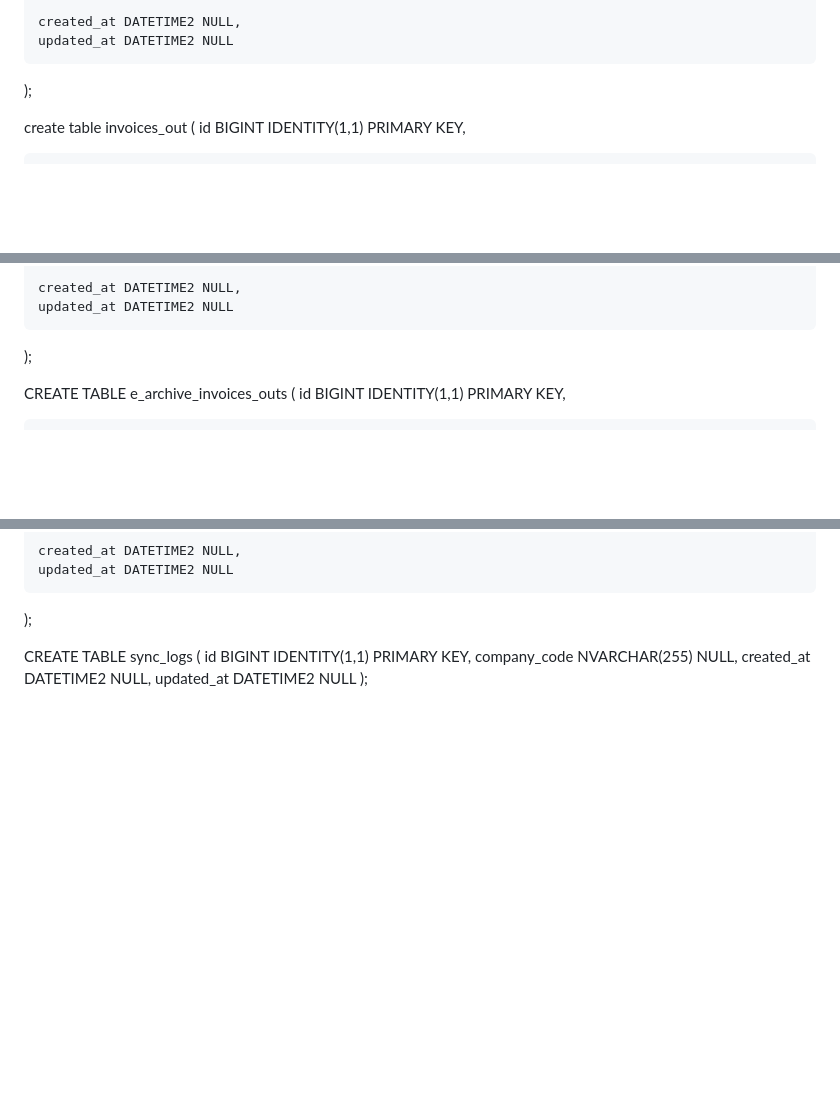
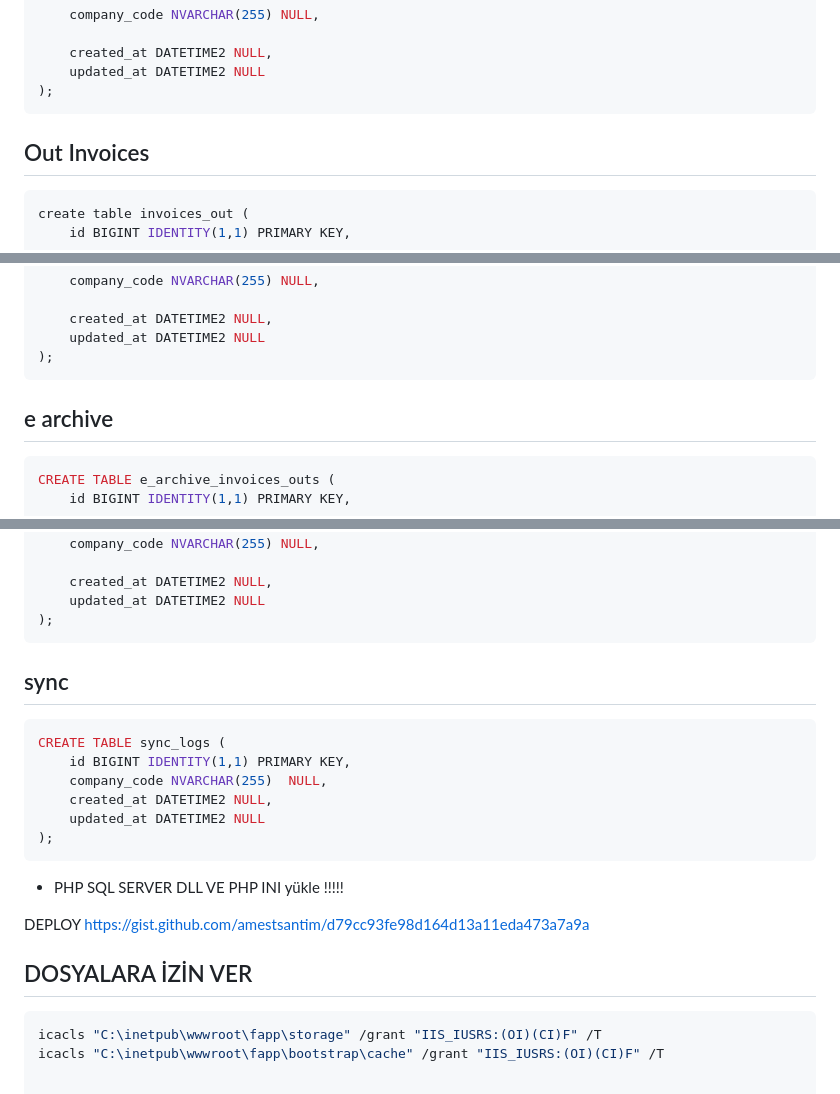
Before and after one commit to Berkayyuksell/dgntegra, a Markdown page: README.md, 3 parts joined by grey strips. Rendered like a GitHub page; blank space fills up the shorter version.

`````diff
--- a/README.md
+++ b/README.md
@@ -34,8 +37,10 @@ create table invoices_ins (
     created_at DATETIME2 NULL,
     updated_at DATETIME2 NULL
 );
+````
 
-
+## Out Invoices
+```sql
 create table invoices_out (
     id BIGINT IDENTITY(1,1) PRIMARY KEY,
 
@@ -72,9 +77,10 @@ create table invoices_out (
     created_at DATETIME2 NULL,
     updated_at DATETIME2 NULL
 );
+````
 
-
-
+## e archive
+```sql
 CREATE TABLE e_archive_invoices_outs (
     id BIGINT IDENTITY(1,1) PRIMARY KEY,
 
@@ -99,11 +105,29 @@ CREATE TABLE e_archive_invoices_outs (
     created_at DATETIME2 NULL,
     updated_at DATETIME2 NULL
 );
+````
 
 
+## sync
+```sql
 CREATE TABLE sync_logs (
     id BIGINT IDENTITY(1,1) PRIMARY KEY,
     company_code NVARCHAR(255)  NULL,
     created_at DATETIME2 NULL,
     updated_at DATETIME2 NULL
 );
+````
+
+
+- PHP SQL SERVER DLL VE PHP INI yükle !!!!!
+
+DEPLOY
+https://gist.github.com/amestsantim/d79cc93fe98d164d13a11eda473a7a9a
+
+
+
+## DOSYALARA İZİN VER
+
+```powershell
+icacls "C:\inetpub\wwwroot\fapp\storage" /grant "IIS_IUSRS:(OI)(CI)F" /T
+icacls "C:\inetpub\wwwroot\fapp\bootstrap\cache" /grant "IIS_IUSRS:(OI)(CI)F" /T
`````
Also changed, not shown: other parts of README.md (+3 -0 lines).
